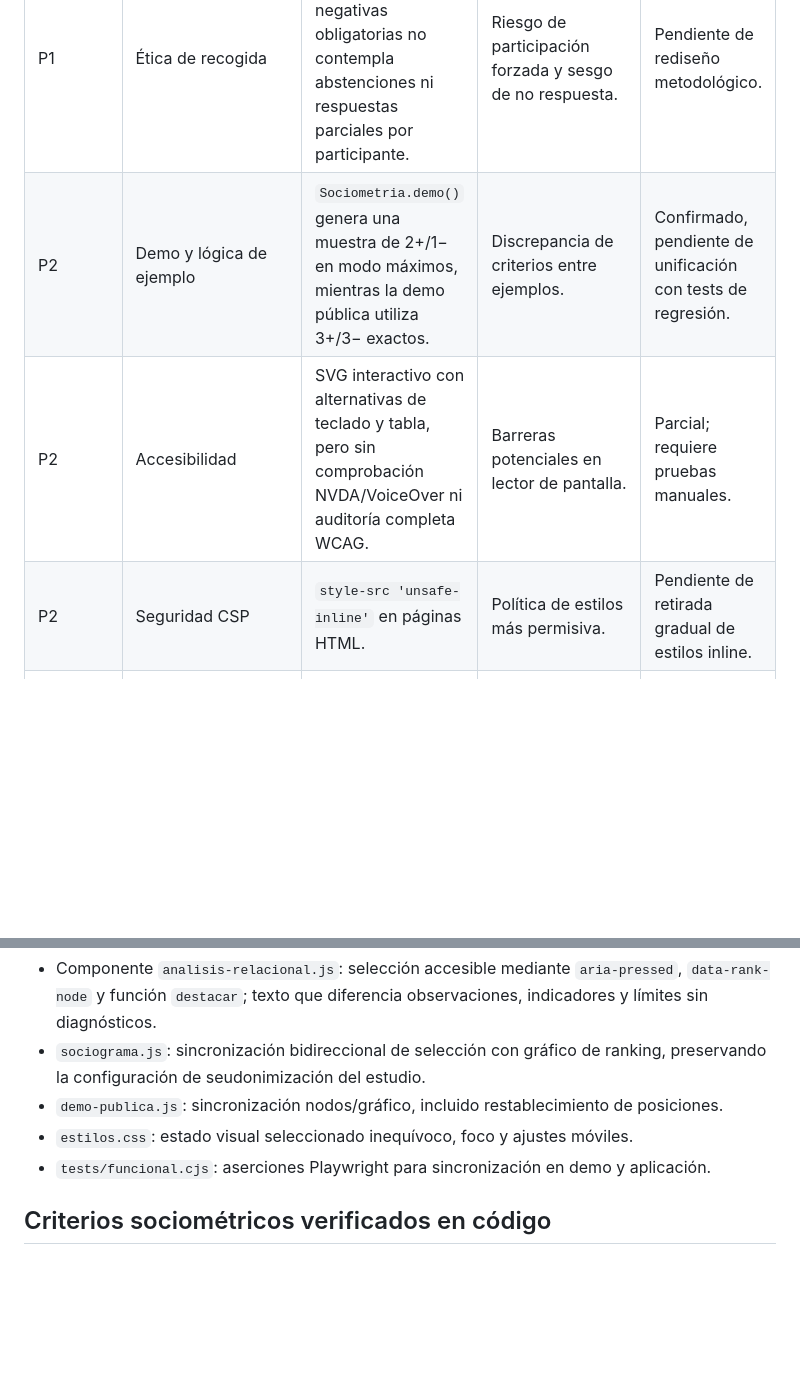
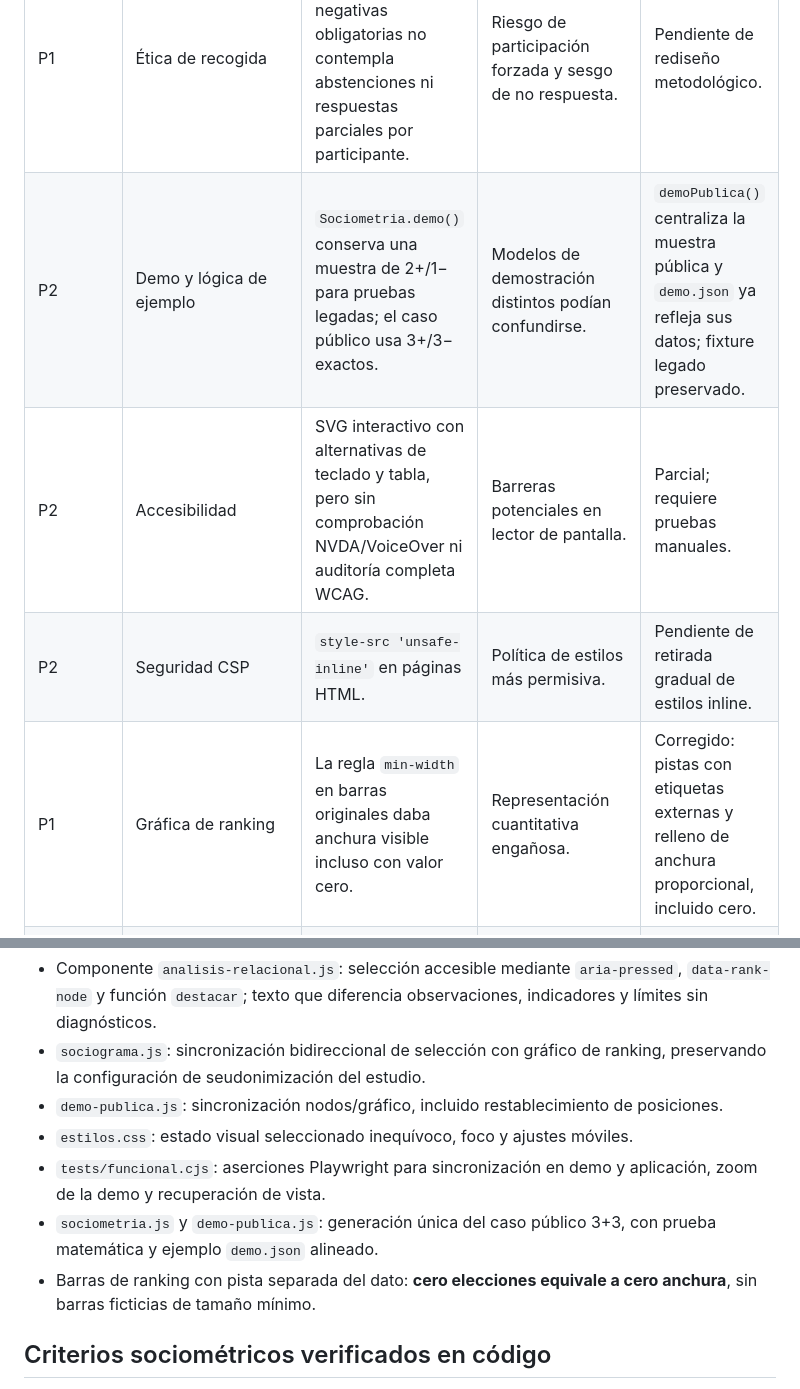
Before and after one commit to carlosarandabcn-80/SOCIOMAP, a Markdown page: docs/AUDITORIA-INTEGRAL-2026-10-24.md, 2 parts joined by grey strips. GitHub-like rendering; blank space fills up the shorter version.

Commit message:
Actualizar auditoría con correcciones del caso público y barras de ranking

```diff
--- a/docs/AUDITORIA-INTEGRAL-2026-10-24.md
+++ b/docs/AUDITORIA-INTEGRAL-2026-10-24.md
@@ -15,9 +15,10 @@ Revisados: arquitectura estática, modelo sociométrico, función de cálculo, g
 | P1 | Interpretación relacional | La descripción anterior no diferenciaba con suficiente claridad datos, indicadores y límites; llamaba «pares» a una cifra por nodo. | Posible lectura excesivamente concluyente. | Redacción revisada en módulo compartido. |
 | P1 | Aplicación en entidades | Almacenamiento del estudio en navegador sin cifrado específico ni autenticación/roles. | Acceso de terceros en equipos compartidos. | Pendiente: exige arquitectura y decisión organizativa. |
 | P1 | Ética de recogida | El registro de 3 elecciones negativas obligatorias no contempla abstenciones ni respuestas parciales por participante. | Riesgo de participación forzada y sesgo de no respuesta. | Pendiente de rediseño metodológico. |
-| P2 | Demo y lógica de ejemplo | `Sociometria.demo()` genera una muestra de 2+/1− en modo máximos, mientras la demo pública utiliza 3+/3− exactos. | Discrepancia de criterios entre ejemplos. | Confirmado, pendiente de unificación con tests de regresión. |
+| P2 | Demo y lógica de ejemplo | `Sociometria.demo()` conserva una muestra de 2+/1− para pruebas legadas; el caso público usa 3+/3− exactos. | Modelos de demostración distintos podían confundirse. | `demoPublica()` centraliza la muestra pública y `demo.json` ya refleja sus datos; fixture legado preservado. |
 | P2 | Accesibilidad | SVG interactivo con alternativas de teclado y tabla, pero sin comprobación NVDA/VoiceOver ni auditoría completa WCAG. | Barreras potenciales en lector de pantalla. | Parcial; requiere pruebas manuales. |
 | P2 | Seguridad CSP | `style-src 'unsafe-inline'` en páginas HTML. | Política de estilos más permisiva. | Pendiente de retirada gradual de estilos inline. |
+| P1 | Gráfica de ranking | La regla `min-width` en barras originales daba anchura visible incluso con valor cero. | Representación cuantitativa engañosa. | Corregido: pistas con etiquetas externas y relleno de anchura proporcional, incluido cero. |
 | P2 | CSS | Hoja monolítica con múltiples bloques de sobrescritura y hoja duplicada específica para acceso. | Riesgo de especificidad, caché y regresiones visuales. | Pendiente de consolidación visual verificada. |
 | P2 | Trazabilidad profesional | No hay registros de auditoría de acceso a datos ni gestión multiusuario. | Inadecuado para servicio centralizado con datos reales. | Pendiente; arquitectura estática sin servidor. |
 
@@ -26,7 +27,9 @@ Revisados: arquitectura estática, modelo sociométrico, función de cálculo, g
 - `sociograma.js`: sincronización bidireccional de selección con gráfico de ranking, preservando la configuración de seudonimización del estudio.
 - `demo-publica.js`: sincronización nodos/gráfico, incluido restablecimiento de posiciones.
 - `estilos.css`: estado visual seleccionado inequívoco, foco y ajustes móviles.
-- `tests/funcional.cjs`: aserciones Playwright para sincronización en demo y aplicación.
+- `tests/funcional.cjs`: aserciones Playwright para sincronización en demo y aplicación, zoom de la demo y recuperación de vista.
+- `sociometria.js` y `demo-publica.js`: generación única del caso público 3+3, con prueba matemática y ejemplo `demo.json` alineado.
+- Barras de ranking con pista separada del dato: **cero elecciones equivale a cero anchura**, sin barras ficticias de tamaño mínimo.
 
 ## Criterios sociométricos verificados en código
 - Una elección positiva o negativa constituye una arista dirigida entre emisor y receptor; no equivale a causalidad ni a diagnóstico.
```
